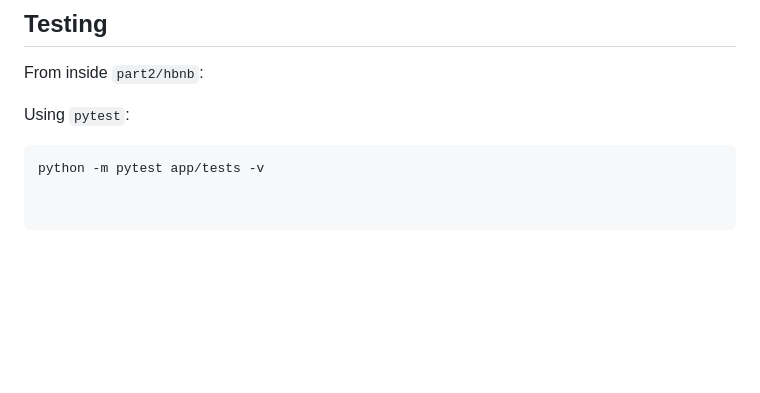
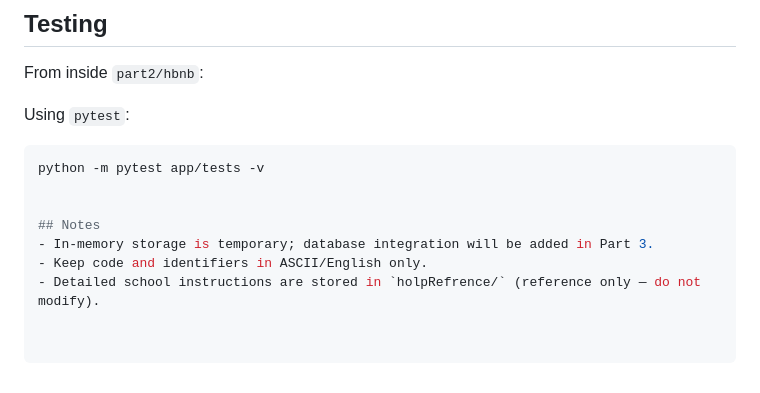
Before and after one commit to Munirahenad/holbertonschool-hbnb, a Markdown page: part2/hbnb/README.md, the part around the change. Drawn GitHub-style; blank space fills up the shorter version.

Commit message:
docs(part2): add notes on in-memory storage and coding conventions

````diff
--- a/part2/hbnb/README.md
+++ b/part2/hbnb/README.md
@@ -94,3 +94,9 @@ From inside `part2/hbnb`:
 Using `pytest`:
 ```bash
 python -m pytest app/tests -v
+
+
+## Notes
+- In-memory storage is temporary; database integration will be added in Part 3.
+- Keep code and identifiers in ASCII/English only.
+- Detailed school instructions are stored in `holpRefrence/` (reference only — do not modify).
````
